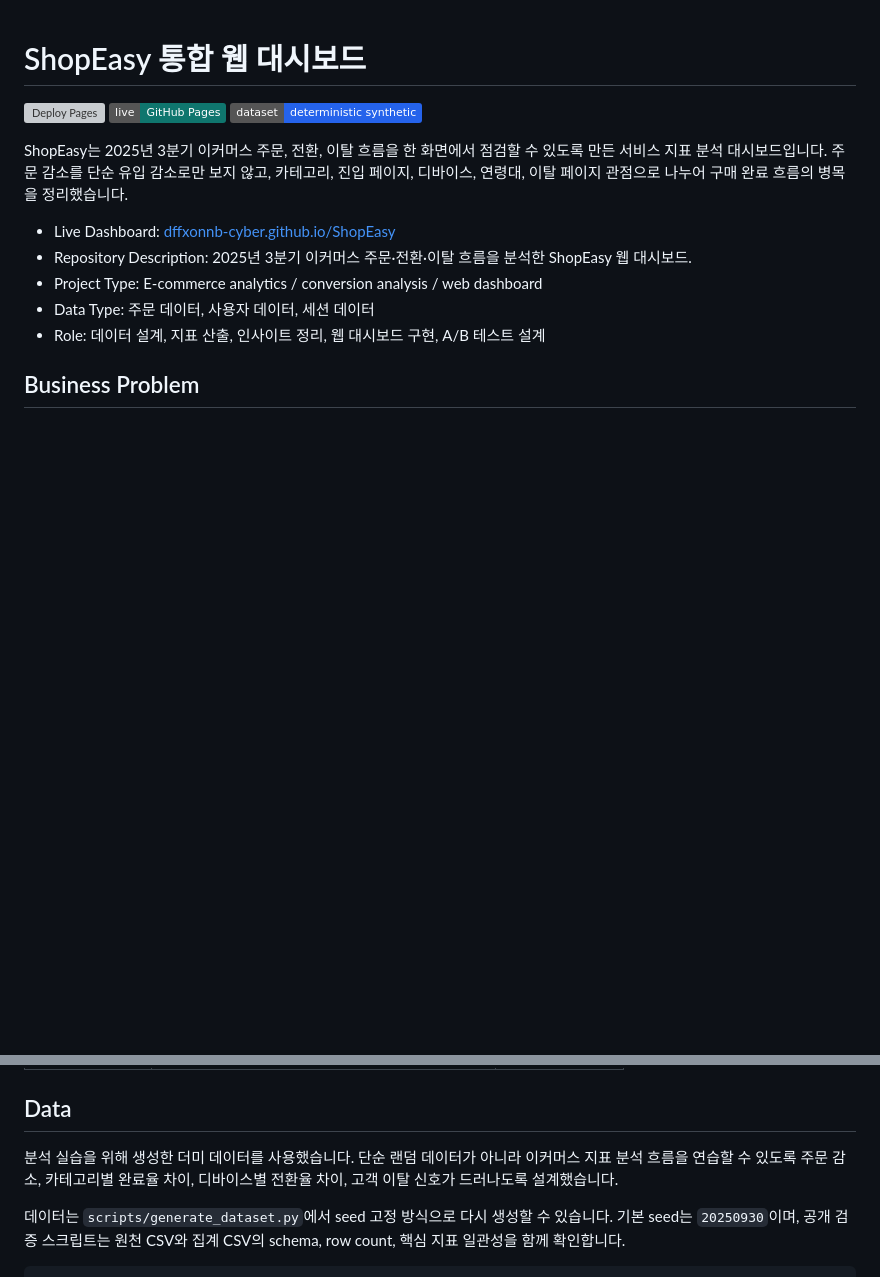
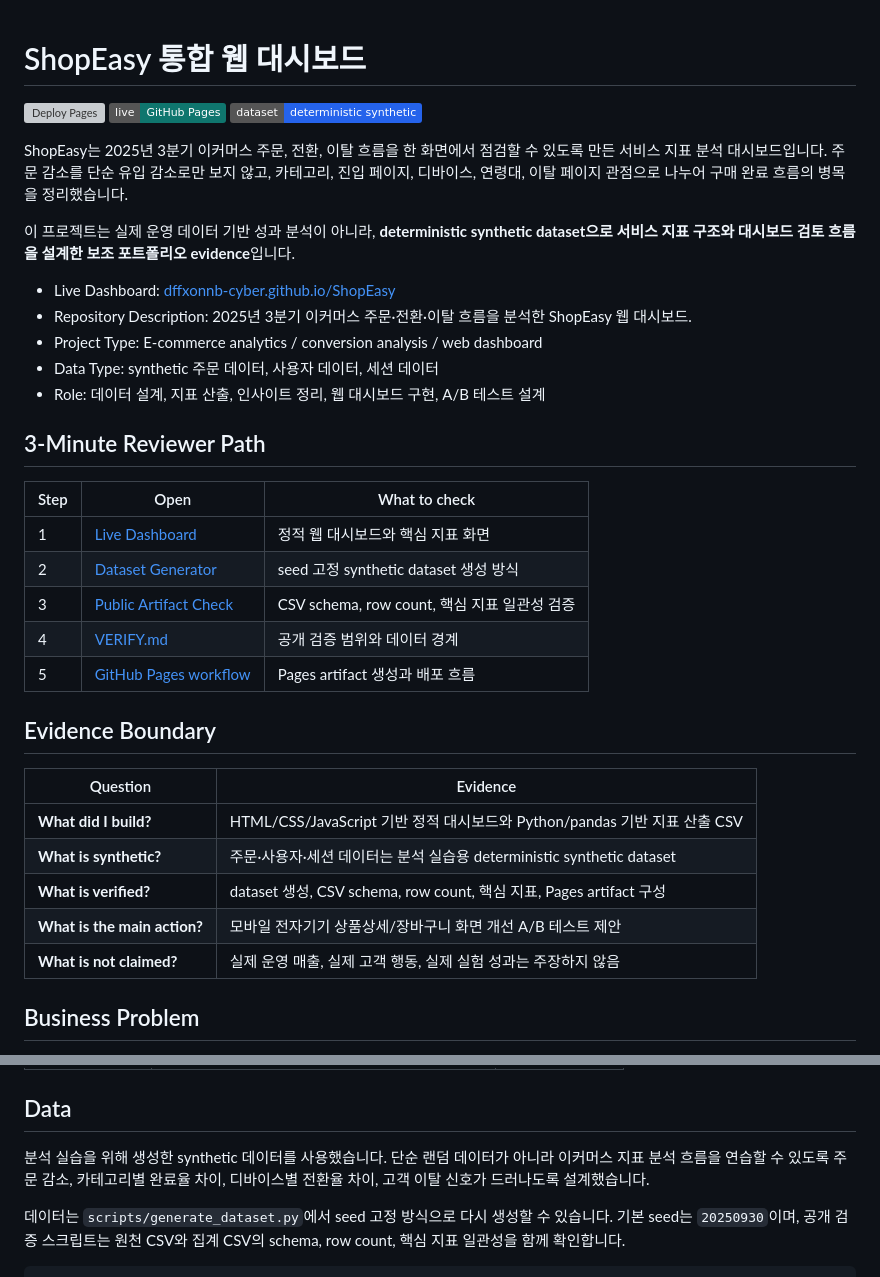
Before and after one commit to dffxonnb-cyber/ShopEasy, a Markdown page: README.md, 2 parts joined by grey strips. GitHub-like rendering; badges without logos; blank space fills up the shorter version; grey boxes are pictures that could not be loaded.

Commit message:
docs: clarify ShopEasy dashboard scope

```diff
--- a/README.md
+++ b/README.md
@@ -6,11 +6,33 @@
 
 ShopEasy는 2025년 3분기 이커머스 주문, 전환, 이탈 흐름을 한 화면에서 점검할 수 있도록 만든 서비스 지표 분석 대시보드입니다. 주문 감소를 단순 유입 감소로만 보지 않고, 카테고리, 진입 페이지, 디바이스, 연령대, 이탈 페이지 관점으로 나누어 구매 완료 흐름의 병목을 정리했습니다.
 
+이 프로젝트는 실제 운영 데이터 기반 성과 분석이 아니라, **deterministic synthetic dataset으로 서비스 지표 구조와 대시보드 검토 흐름을 설계한 보조 포트폴리오 evidence**입니다.
+
 - Live Dashboard: [dffxonnb-cyber.github.io/ShopEasy](https://dffxonnb-cyber.github.io/ShopEasy/)
 - Repository Description: 2025년 3분기 이커머스 주문·전환·이탈 흐름을 분석한 ShopEasy 웹 대시보드.
 - Project Type: E-commerce analytics / conversion analysis / web dashboard
-- Data Type: 주문 데이터, 사용자 데이터, 세션 데이터
+- Data Type: synthetic 주문 데이터, 사용자 데이터, 세션 데이터
 - Role: 데이터 설계, 지표 산출, 인사이트 정리, 웹 대시보드 구현, A/B 테스트 설계
+
+## 3-Minute Reviewer Path
+
+| Step | Open | What to check |
+| --- | --- | --- |
+| 1 | [Live Dashboard](https://dffxonnb-cyber.github.io/ShopEasy/) | 정적 웹 대시보드와 핵심 지표 화면 |
+| 2 | [Dataset Generator](./scripts/generate_dataset.py) | seed 고정 synthetic dataset 생성 방식 |
+| 3 | [Public Artifact Check](./scripts/check_public_artifacts.py) | CSV schema, row count, 핵심 지표 일관성 검증 |
+| 4 | [VERIFY.md](./VERIFY.md) | 공개 검증 범위와 데이터 경계 |
+| 5 | [GitHub Pages workflow](./.github/workflows/deploy-pages.yml) | Pages artifact 생성과 배포 흐름 |
+
+## Evidence Boundary
+
+| Question | Evidence |
+| --- | --- |
+| **What did I build?** | HTML/CSS/JavaScript 기반 정적 대시보드와 Python/pandas 기반 지표 산출 CSV |
+| **What is synthetic?** | 주문·사용자·세션 데이터는 분석 실습용 deterministic synthetic dataset |
+| **What is verified?** | dataset 생성, CSV schema, row count, 핵심 지표, Pages artifact 구성 |
+| **What is the main action?** | 모바일 전자기기 상품상세/장바구니 화면 개선 A/B 테스트 제안 |
+| **What is not claimed?** | 실제 운영 매출, 실제 고객 행동, 실제 실험 성과는 주장하지 않음 |
 
 ## Business Problem
 
@@ -63,7 +85,7 @@ ShopEasy는 2025년 7월부터 9월까지 전체 주문 수와 완료 주문 수
 
 ## Data
 
-분석 실습을 위해 생성한 더미 데이터를 사용했습니다. 단순 랜덤 데이터가 아니라 이커머스 지표 분석 흐름을 연습할 수 있도록 주문 감소, 카테고리별 완료율 차이, 디바이스별 전환율 차이, 고객 이탈 신호가 드러나도록 설계했습니다.
+분석 실습을 위해 생성한 synthetic 데이터를 사용했습니다. 단순 랜덤 데이터가 아니라 이커머스 지표 분석 흐름을 연습할 수 있도록 주문 감소, 카테고리별 완료율 차이, 디바이스별 전환율 차이, 고객 이탈 신호가 드러나도록 설계했습니다.
 
 데이터는 `scripts/generate_dataset.py`에서 seed 고정 방식으로 다시 생성할 수 있습니다. 기본 seed는 `20250930`이며, 공개 검증 스크립트는 원천 CSV와 집계 CSV의 schema, row count, 핵심 지표 일관성을 함께 확인합니다.
 
```
Also changed, not shown: other parts of README.md (+1 -2 lines).
